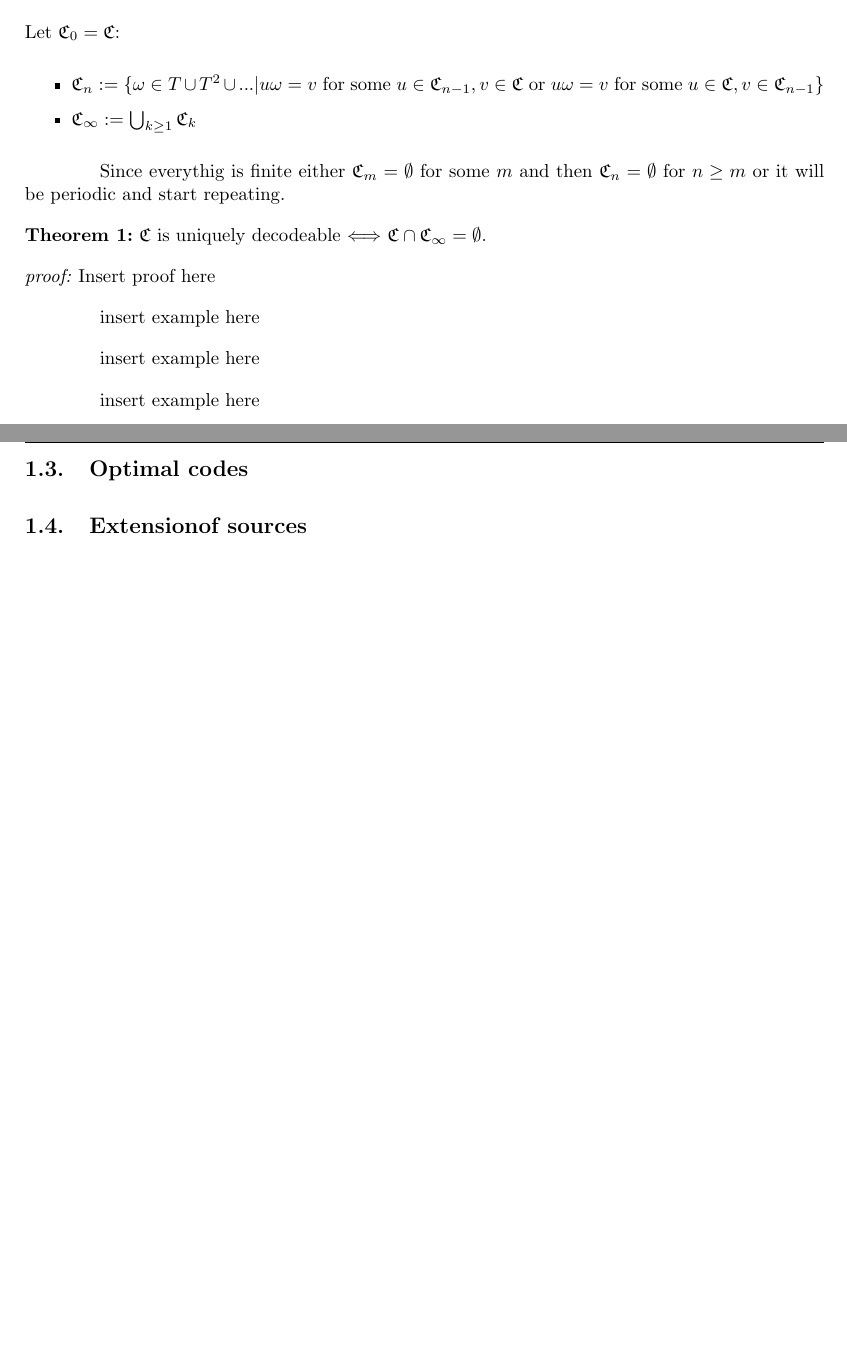
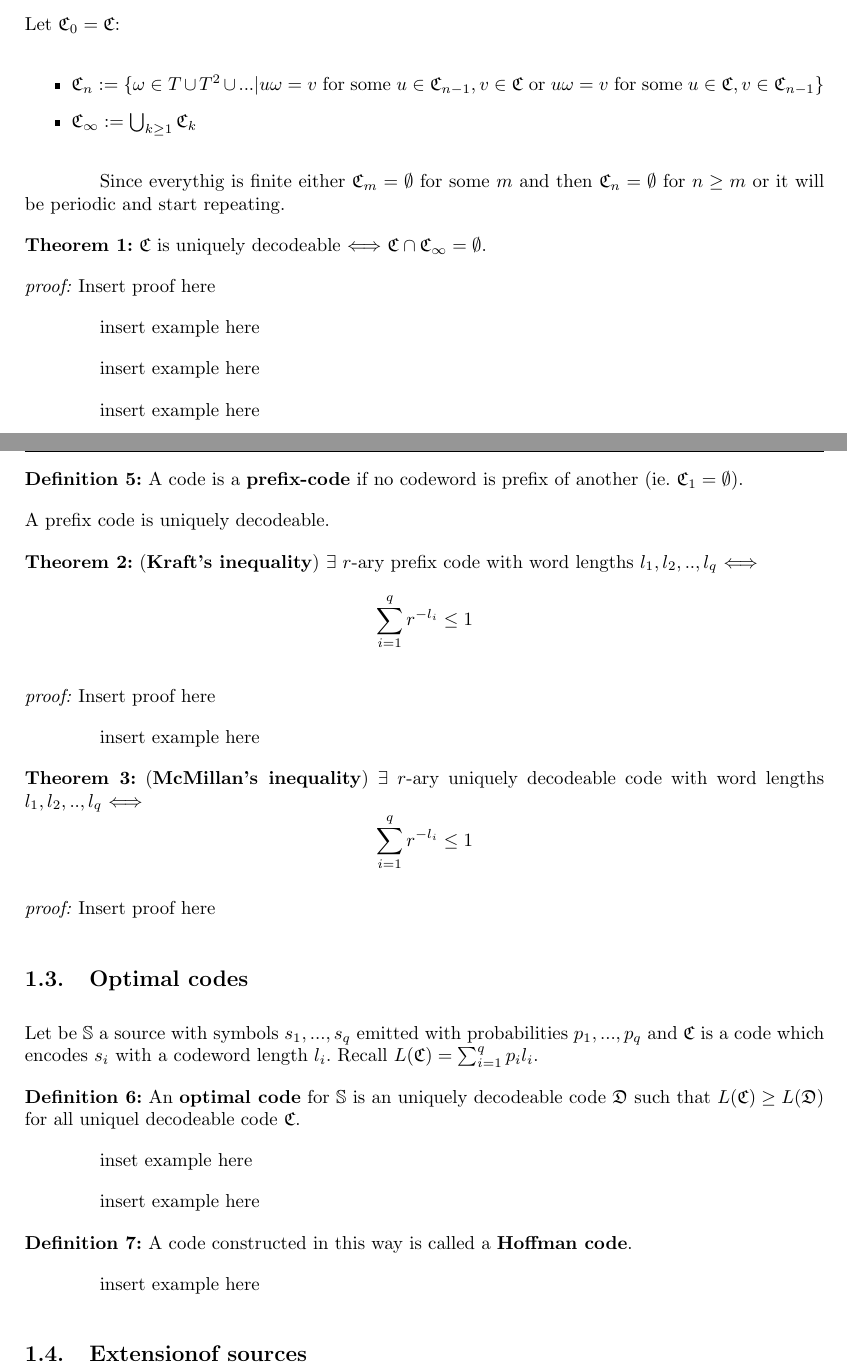
Before and after one commit to MGijon/Mathematical-Papers-and-Works, a LaTeX document (Cryptography/Information Theory MAMME (Cryptography).tex): two parts of pages 3 and 4 of 7, joined at a grey line, cut so that both start at the same text, the shorter picture padded with empty space. Compiled offline with pdfLaTeX.

Commit message:
updated
sección completada

```diff
--- a/Cryptography/Information Theory MAMME (Cryptography).tex
+++ b/Cryptography/Information Theory MAMME (Cryptography).tex
@@ -101,8 +101,40 @@
 
 insert example here
 
-\
+\noindent\textbf{Definition 	5:}  A code is a \textbf{prefix-code} if no codeword is prefix of another (ie. $\mathfrak{C}_1 = \emptyset$).
+
+\noindent A prefix code is uniquely decodeable.
+
+\noindent\textbf{Theorem 	2:} (\textbf{Kraft's inequality}) $\exists$ $r$-ary prefix code with word lengths $l_1, l_2, .., l_q$ $\Longleftrightarrow$
+$$
+\sum_{i = 1}^{q} r^{-l_i} \leq 1
+$$
+
+ \noindent\textit{proof:}  Insert proof here
+
+insert example here
+
+\noindent\textbf{Theorem 	3:} (\textbf{McMillan's inequality})  $\exists$ $r$-ary uniquely decodeable code with word lengths $l_1, l_2, .., l_q$ $\Longleftrightarrow$
+$$
+\sum_{i = 1}^{q} r^{-l_i} \leq 1
+$$
+
+ \noindent\textit{proof:}  Insert proof here
+
+
 		\subsection{Optimal codes}
+
+\noindent Let be $\mathbb{S}$ a source with symbols $s_1, ..., s_q$ emitted with probabilities $p_1, ..., p_q$ and $\mathfrak{C}$ is a code which encodes $s_i$ with a codeword length $l_i$. Recall $L(\mathfrak{C}) = \sum_{i = 1}^{q} p_i l_i$.
+
+\noindent\textbf{Definition 	6:} An \textbf{optimal code} for $\mathbb{S}$ is an uniquely decodeable code $\mathfrak{D}$ such that $L(\mathfrak{C}) \geq L(\mathfrak{D})$ for all uniquel decodeable code $\mathfrak{C}$.
+
+inset example here
+
+insert example here
+
+\noindent\textbf{Definition 	7:} A code constructed in this way is called a \textbf{Hoffman code}.
+
+insert example here
 
 
 		\subsection{Extensionof sources}
```
Also changed, not shown: Cryptography/Information Theory MAMME (Cryptography).pdf, 4 other files.
